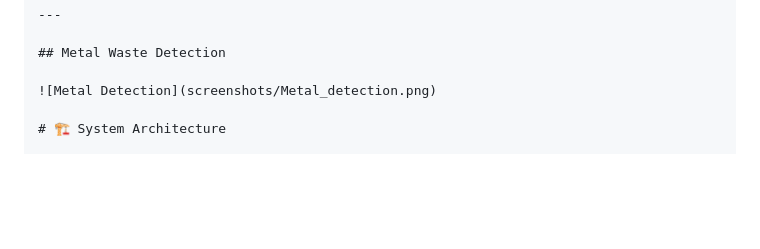
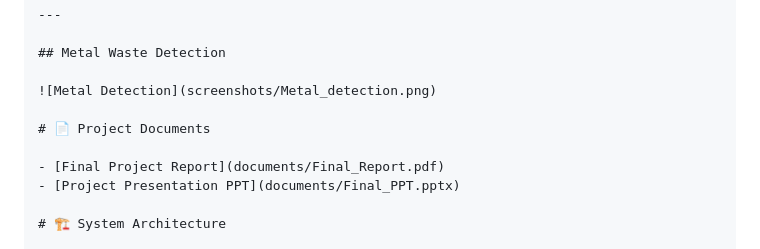
Before and after one commit to hacr7sh25/Reverse_Vending_Machine, a Markdown page: README.md, the part around the change. Drawn GitHub-style; blank space fills up the shorter version.

```diff
--- a/README.md
+++ b/README.md
@@ -89,6 +89,11 @@ Public Roboflow Model:
 ## Metal Waste Detection
 
 ![Metal Detection](screenshots/Metal_detection.png)
+
+# 📄 Project Documents
+
+- [Final Project Report](documents/Final_Report.pdf)
+- [Project Presentation PPT](documents/Final_PPT.pptx)
 
 # 🏗️ System Architecture
 
```
